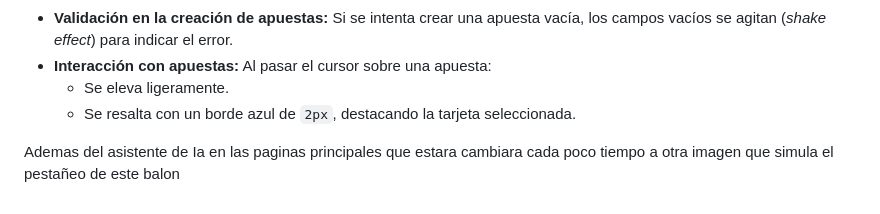
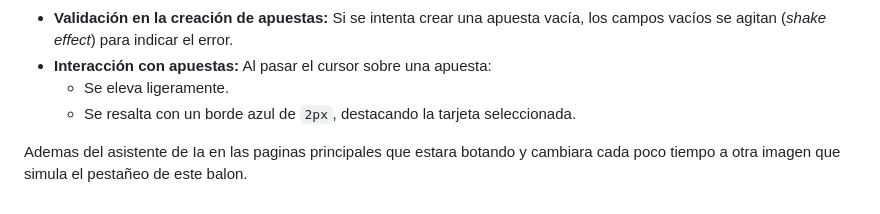
Before and after one commit to oscardavidtorres/ProyectoFInalDiw, a Markdown page: README.md, the part around the change. GitHub-like rendering.

Commit message:
Hecho el merge

```diff
--- a/README.md
+++ b/README.md
@@ -53,4 +53,4 @@ En esta versión, he implementado varias mejoras visuales y animaciones:
   - Se eleva ligeramente.
   - Se resalta con un borde azul de `2px`, destacando la tarjeta seleccionada.
 
-Ademas del asistente de Ia en las paginas principales que estara cambiara cada poco tiempo a otra imagen que simula el pestañeo de este balon
+Ademas del asistente de Ia en las paginas principales que estara botando y cambiara cada poco tiempo a otra imagen que simula el pestañeo de este balon.
```
